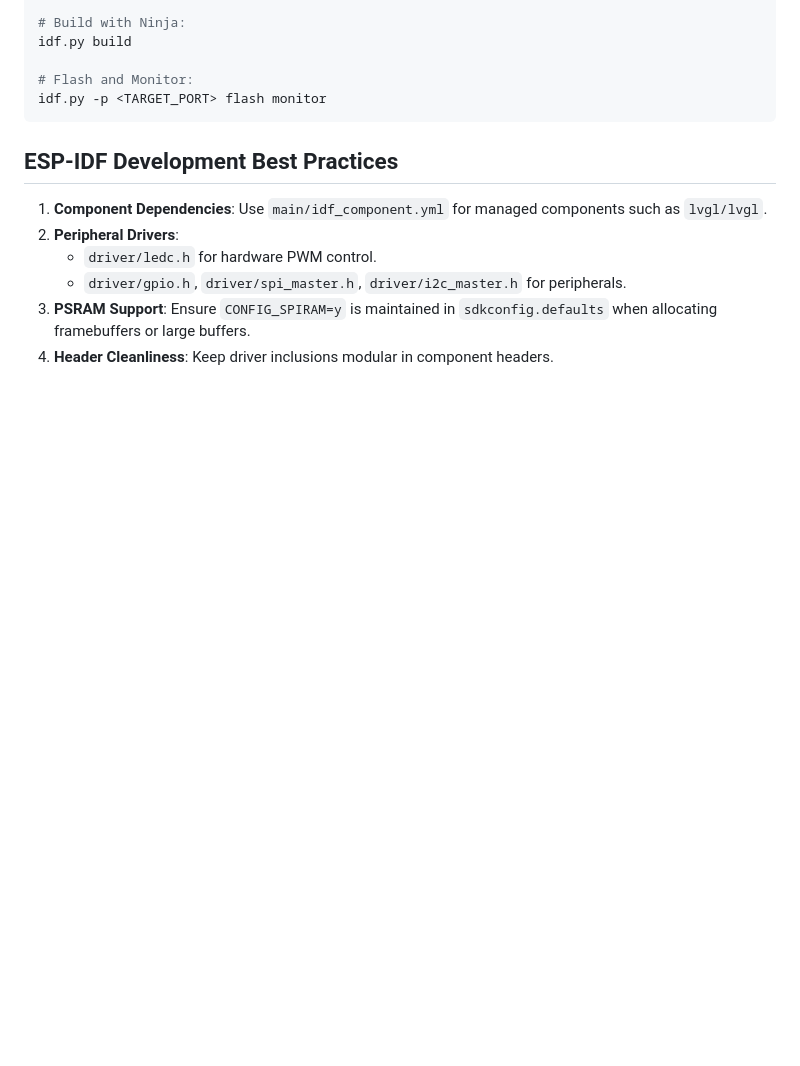
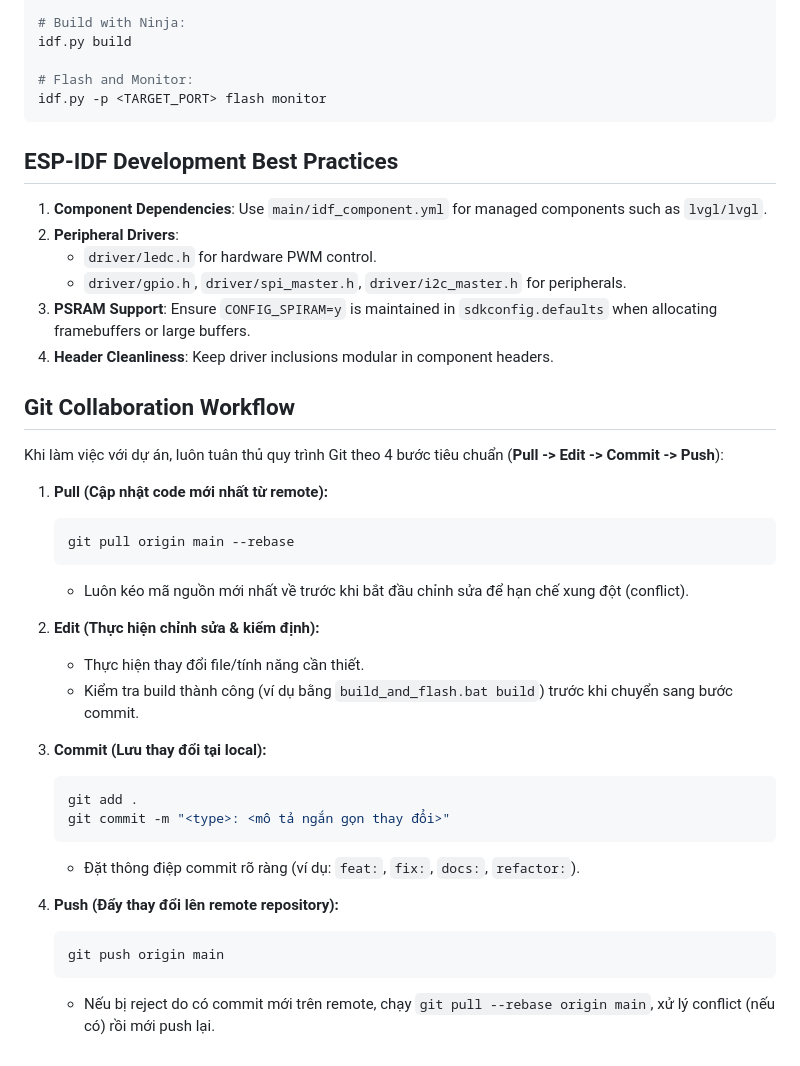
Before and after one commit to YdtTran/supersonic-warning-system, a Markdown page: AGENTS.template.md, the part around the change. Drawn GitHub-style; blank space fills up the shorter version.

Commit message:
docs: add Git collaboration workflow to AGENTS.md

````diff
--- a/AGENTS.template.md
+++ b/AGENTS.template.md
@@ -72,3 +72,29 @@ idf.py -p <TARGET_PORT> flash monitor
    - `driver/gpio.h`, `driver/spi_master.h`, `driver/i2c_master.h` for peripherals.
 3. **PSRAM Support**: Ensure `CONFIG_SPIRAM=y` is maintained in `sdkconfig.defaults` when allocating framebuffers or large buffers.
 4. **Header Cleanliness**: Keep driver inclusions modular in component headers.
+
+## Git Collaboration Workflow
+Khi làm việc với dự án, luôn tuân thủ quy trình Git theo 4 bước tiêu chuẩn (**Pull -> Edit -> Commit -> Push**):
+
+1. **Pull (Cập nhật code mới nhất từ remote):**
+   ```bash
+   git pull origin main --rebase
+   ```
+   - Luôn kéo mã nguồn mới nhất về trước khi bắt đầu chỉnh sửa để hạn chế xung đột (conflict).
+
+2. **Edit (Thực hiện chỉnh sửa & kiểm định):**
+   - Thực hiện thay đổi file/tính năng cần thiết.
+   - Kiểm tra build thành công (ví dụ bằng `build_and_flash.bat build`) trước khi chuyển sang bước commit.
+
+3. **Commit (Lưu thay đổi tại local):**
+   ```bash
+   git add .
+   git commit -m "<type>: <mô tả ngắn gọn thay đổi>"
+   ```
+   - Đặt thông điệp commit rõ ràng (ví dụ: `feat:`, `fix:`, `docs:`, `refactor:`).
+
+4. **Push (Đẩy thay đổi lên remote repository):**
+   ```bash
+   git push origin main
+   ```
+   - Nếu bị reject do có commit mới trên remote, chạy `git pull --rebase origin main`, xử lý conflict (nếu có) rồi mới push lại.
````
